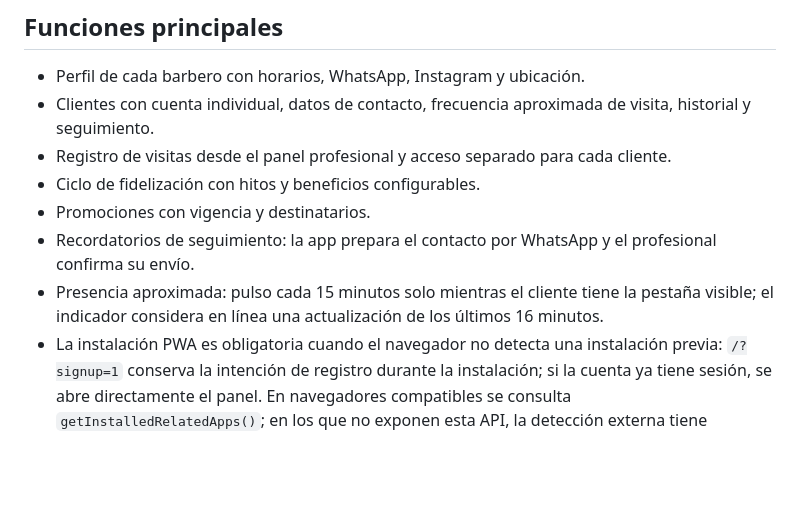
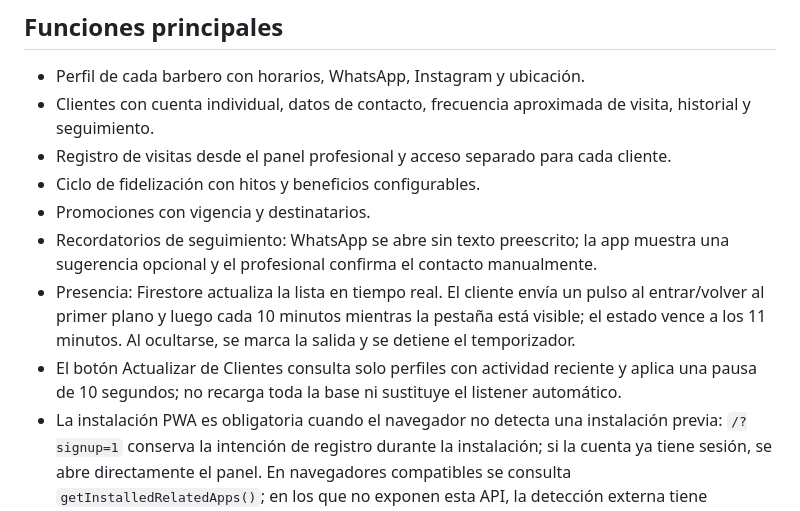
Before and after one commit to NachoMor123/barber-vip, a Markdown page: README.md, the part around the change. Rendered like a GitHub page; blank space fills up the shorter version.

Commit message:
Document live presence, lower write rate and clearer WhatsApp reminder workflow

```diff
--- a/README.md
+++ b/README.md
@@ -15,8 +15,9 @@ Aplicación web instalable (PWA) para barberos y sus clientes. Incluye panel pro
 - Registro de visitas desde el panel profesional y acceso separado para cada cliente.
 - Ciclo de fidelización con hitos y beneficios configurables.
 - Promociones con vigencia y destinatarios.
-- Recordatorios de seguimiento: la app prepara el contacto por WhatsApp y el profesional confirma su envío.
-- Presencia aproximada: pulso cada 15 minutos solo mientras el cliente tiene la pestaña visible; el indicador considera en línea una actualización de los últimos 16 minutos.
+- Recordatorios de seguimiento: WhatsApp se abre sin texto preescrito; la app muestra una sugerencia opcional y el profesional confirma el contacto manualmente.
+- Presencia: Firestore actualiza la lista en tiempo real. El cliente envía un pulso al entrar/volver al primer plano y luego cada 10 minutos mientras la pestaña está visible; el estado vence a los 11 minutos. Al ocultarse, se marca la salida y se detiene el temporizador.
+- El botón Actualizar de Clientes consulta solo perfiles con actividad reciente y aplica una pausa de 10 segundos; no recarga toda la base ni sustituye el listener automático.
 - La instalación PWA es obligatoria cuando el navegador no detecta una instalación previa: `/?signup=1` conserva la intención de registro durante la instalación; si la cuenta ya tiene sesión, se abre directamente el panel. En navegadores compatibles se consulta `getInstalledRelatedApps()`; en los que no exponen esta API, la detección externa tiene limitaciones.
 - Suscripción mensual con Mercado Pago y webhook de confirmación.
 - Historial de visitas retenido durante 60 días con limpieza programada.
```
